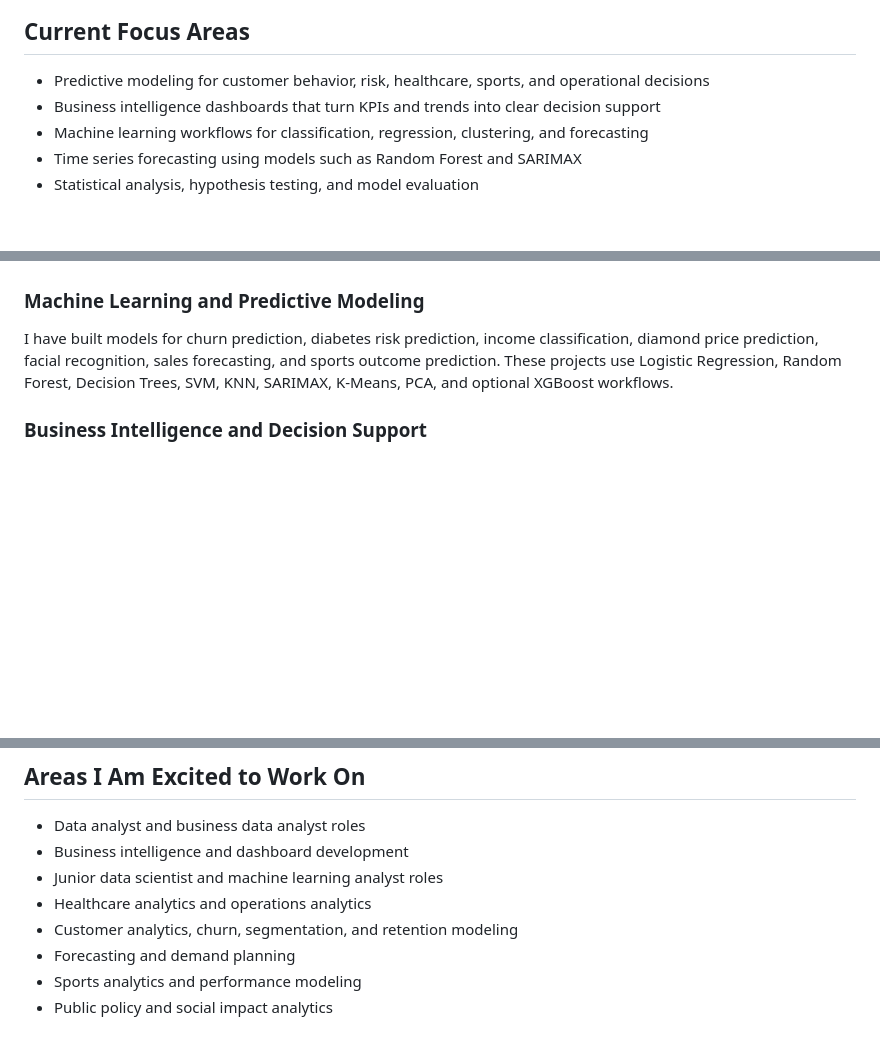
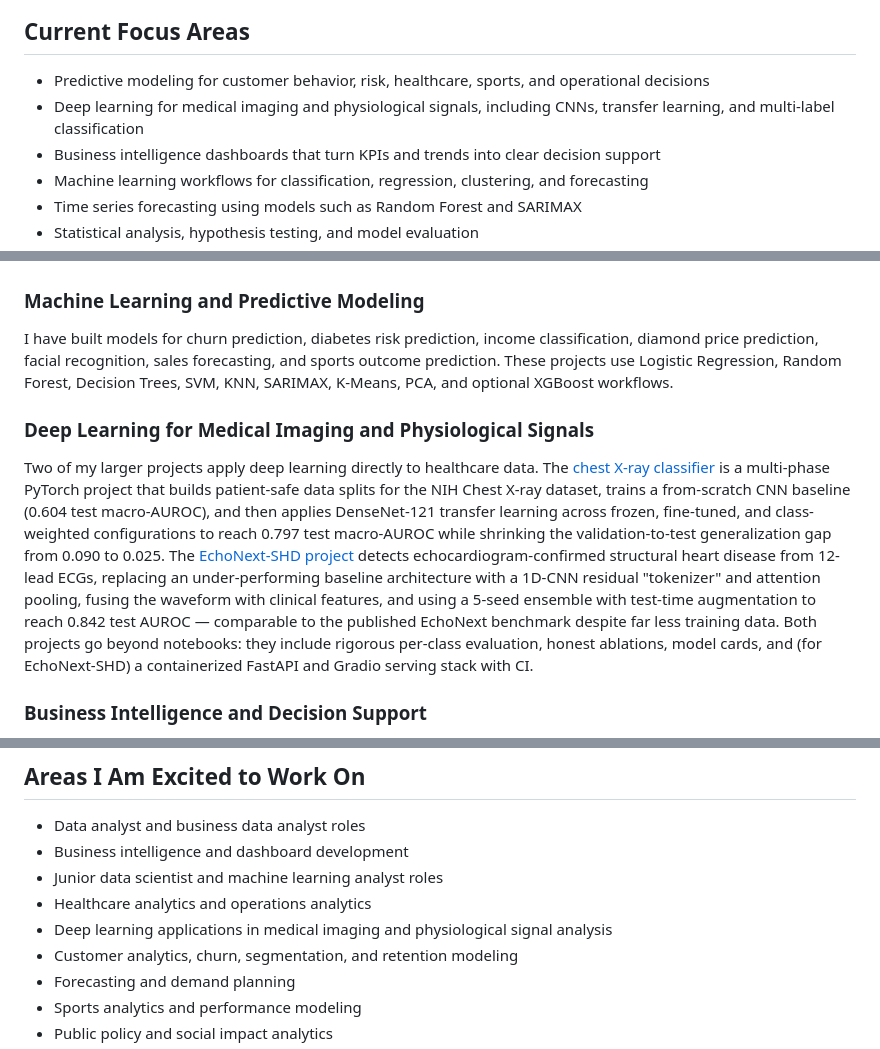
Before and after one commit to aarshdesai-ds/aarshdesai-ds, a Markdown page: README.md, 3 parts joined by grey strips. Drawn GitHub-style; blank space fills up the shorter version.

```diff
--- a/README.md
+++ b/README.md
@@ -32,6 +33,7 @@ Professionally, I have worked with sales data, healthcare records, operational r
 ## Current Focus Areas
 
 - Predictive modeling for customer behavior, risk, healthcare, sports, and operational decisions
+- Deep learning for medical imaging and physiological signals, including CNNs, transfer learning, and multi-label classification
 - Business intelligence dashboards that turn KPIs and trends into clear decision support
 - Machine learning workflows for classification, regression, clustering, and forecasting
 - Time series forecasting using models such as Random Forest and SARIMAX
@@ -130,6 +138,10 @@ The projects below represent my public GitHub portfolio. They cover applied mach
 ### Machine Learning and Predictive Modeling
 
 I have built models for churn prediction, diabetes risk prediction, income classification, diamond price prediction, facial recognition, sales forecasting, and sports outcome prediction. These projects use Logistic Regression, Random Forest, Decision Trees, SVM, KNN, SARIMAX, K-Means, PCA, and optional XGBoost workflows.
+
+### Deep Learning for Medical Imaging and Physiological Signals
+
+Two of my larger projects apply deep learning directly to healthcare data. The [chest X-ray classifier](https://github.com/aarshdesai-ds/chest-xray-classifier) is a multi-phase PyTorch project that builds patient-safe data splits for the NIH Chest X-ray dataset, trains a from-scratch CNN baseline (0.604 test macro-AUROC), and then applies DenseNet-121 transfer learning across frozen, fine-tuned, and class-weighted configurations to reach 0.797 test macro-AUROC while shrinking the validation-to-test generalization gap from 0.090 to 0.025. The [EchoNext-SHD project](https://github.com/aarshdesai-ds/echonext-shd-detection) detects echocardiogram-confirmed structural heart disease from 12-lead ECGs, replacing an under-performing baseline architecture with a 1D-CNN residual "tokenizer" and attention pooling, fusing the waveform with clinical features, and using a 5-seed ensemble with test-time augmentation to reach 0.842 test AUROC — comparable to the published EchoNext benchmark despite far less training data. Both projects go beyond notebooks: they include rigorous per-class evaluation, honest ablations, model cards, and (for EchoNext-SHD) a containerized FastAPI and Gradio serving stack with CI.
 
 ### Business Intelligence and Decision Support
 
@@ -207,6 +219,7 @@ Jupyter notebooks, Markdown documentation, dashboards, PDF reports, business sum
 - Business intelligence and dashboard development
 - Junior data scientist and machine learning analyst roles
 - Healthcare analytics and operations analytics
+- Deep learning applications in medical imaging and physiological signal analysis
 - Customer analytics, churn, segmentation, and retention modeling
 - Forecasting and demand planning
 - Sports analytics and performance modeling
```
Also changed, not shown: other parts of README.md (+15 -8 lines).
